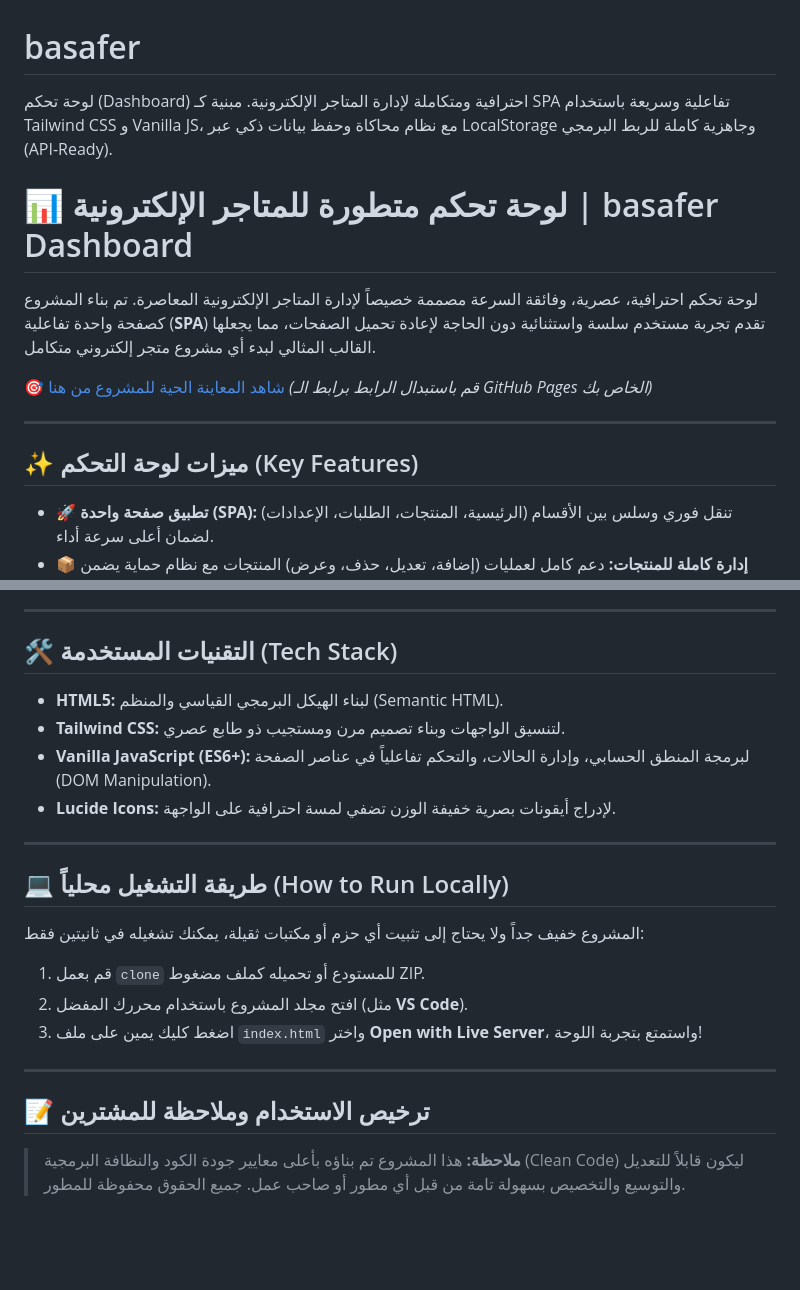
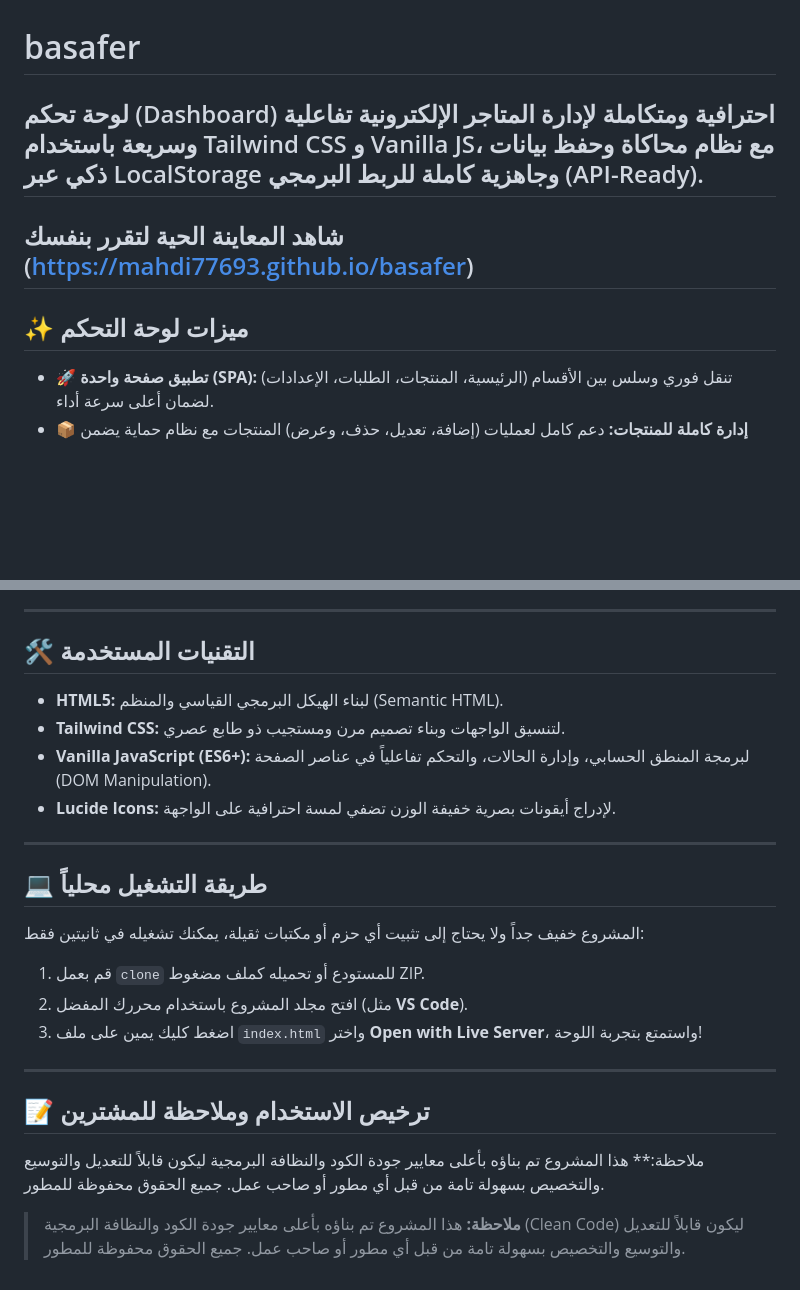
Before and after one commit to mahdi77693/basafer, a Markdown page: README.md, 2 parts joined by grey strips. Drawn GitHub-style; blank space fills up the shorter version.

Commit message:
Revise README for improved clarity and structure
Updated the README to enhance clarity and improve the presentation of features and instructions.

```diff
--- a/README.md
+++ b/README.md
@@ -1,15 +1,9 @@
 # basafer
-لوحة تحكم (Dashboard) احترافية ومتكاملة لإدارة المتاجر الإلكترونية. مبنية كـ SPA تفاعلية وسريعة باستخدام Tailwind CSS و Vanilla JS، مع نظام محاكاة وحفظ بيانات ذكي عبر LocalStorage وجاهزية كاملة للربط البرمجي (API-Ready).
-
-# 📊 لوحة تحكم متطورة للمتاجر الإلكترونية | basafer Dashboard
-
-لوحة تحكم احترافية، عصرية، وفائقة السرعة مصممة خصيصاً لإدارة المتاجر الإلكترونية المعاصرة. تم بناء المشروع كصفحة واحدة تفاعلية (**SPA**) تقدم تجربة مستخدم سلسة واستثنائية دون الحاجة لإعادة تحميل الصفحات، مما يجعلها القالب المثالي لبدء أي مشروع متجر إلكتروني متكامل.
-
-[🎯 شاهد المعاينة الحية للمشروع من هنا](https://your-username.github.io/basafer/) *(قم باستبدال الرابط برابط الـ GitHub Pages الخاص بك)*
-
+لوحة تحكم (Dashboard) احترافية ومتكاملة لإدارة المتاجر الإلكترونية تفاعلية وسريعة باستخدام Tailwind CSS و Vanilla JS، مع نظام محاكاة وحفظ بيانات ذكي عبر LocalStorage وجاهزية كاملة للربط البرمجي (API-Ready).
 ---
-
-## ✨ ميزات لوحة التحكم (Key Features)
+شاهد المعاينة الحية لتقرر بنفسك (https://mahdi77693.github.io/basafer)
+---
+## ✨ ميزات لوحة التحكم
 
 * **🚀 تطبيق صفحة واحدة (SPA):** تنقل فوري وسلس بين الأقسام (الرئيسية، المنتجات، الطلبات، الإعدادات) لضمان أعلى سرعة أداء.
 * **📦 إدارة كاملة للمنتجات:** دعم كامل لعمليات (إضافة، تعديل، حذف، وعرض) المنتجات مع نظام حماية يضمن تحميل منتجات افتراضية مميزة عند التشغيل الأول.
@@ -21,7 +15,7 @@
 
 ---
 
-## 🛠️ التقنيات المستخدمة (Tech Stack)
+## 🛠️ التقنيات المستخدمة
 
 * **HTML5:** لبناء الهيكل البرمجي القياسي والمنظم (Semantic HTML).
 * **Tailwind CSS:** لتنسيق الواجهات وبناء تصميم مرن ومستجيب ذو طابع عصري.
@@ -30,7 +24,7 @@
 
 ---
 
-## 💻 طريقة التشغيل محلياً (How to Run Locally)
+## 💻 طريقة التشغيل محلياً
 
 المشروع خفيف جداً ولا يحتاج إلى تثبيت أي حزم أو مكتبات ثقيلة، يمكنك تشغيله في ثانيتين فقط:
 
@@ -41,5 +35,6 @@
 ---
 
 ## 📝 ترخيص الاستخدام وملاحظة للمشترين
+ملاحظة:** هذا المشروع تم بناؤه بأعلى معايير جودة الكود والنظافة البرمجية ليكون قابلاً للتعديل والتوسيع والتخصيص بسهولة تامة من قبل أي مطور أو صاحب عمل. جميع الحقوق محفوظة للمطور.
 
 > **ملاحظة:** هذا المشروع تم بناؤه بأعلى معايير جودة الكود والنظافة البرمجية (Clean Code) ليكون قابلاً للتعديل والتوسيع والتخصيص بسهولة تامة من قبل أي مطور أو صاحب عمل. جميع الحقوق محفوظة للمطور.
```
